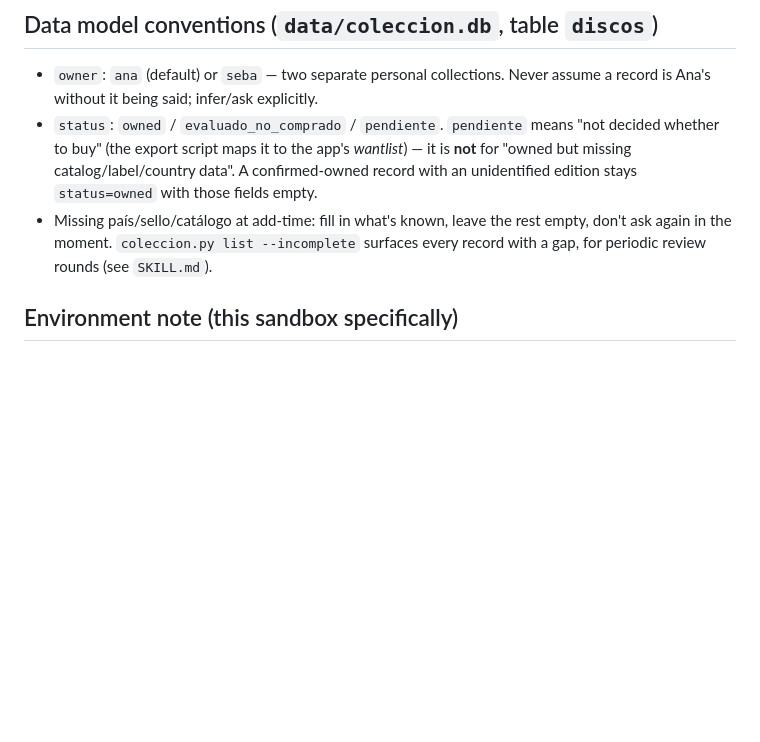
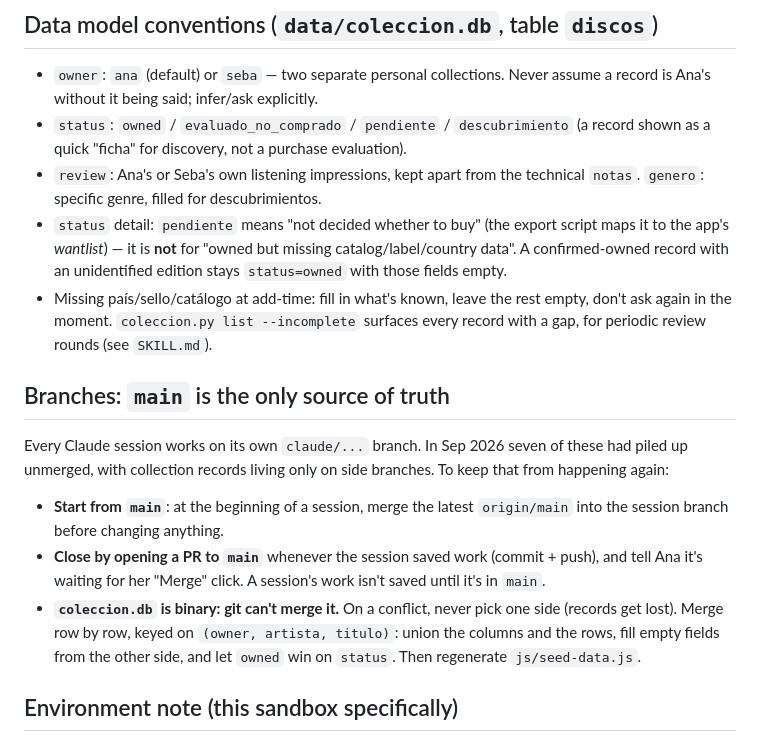
Before and after one commit to rawwwpower/deadwax, a Markdown page: CLAUDE.md, the part around the change. Rendered like a GitHub page; blank space fills up the shorter version.

Commit message:
CLAUDE.md: main is the source of truth, PR per session, row-level DB merges
Co-Authored-By: Claude Opus 5.5 <noreply@anthropic.com>
Claude-Session: https://claude.ai/code/session_014BFwrrdcko6nFQg5YhNi3H

```diff
--- a/CLAUDE.md
+++ b/CLAUDE.md
@@ -50,8 +50,18 @@ No build, lint, or test tooling in this repo: it's a stdlib-only Python CLI plus
 ## Data model conventions (`data/coleccion.db`, table `discos`)
 
 - `owner`: `ana` (default) or `seba` — two separate personal collections. Never assume a record is Ana's without it being said; infer/ask explicitly.
-- `status`: `owned` / `evaluado_no_comprado` / `pendiente`. `pendiente` means "not decided whether to buy" (the export script maps it to the app's *wantlist*) — it is **not** for "owned but missing catalog/label/country data". A confirmed-owned record with an unidentified edition stays `status=owned` with those fields empty.
+- `status`: `owned` / `evaluado_no_comprado` / `pendiente` / `descubrimiento` (a record shown as a quick "ficha" for discovery, not a purchase evaluation).
+- `review`: Ana's or Seba's own listening impressions, kept apart from the technical `notas`. `genero`: specific genre, filled for descubrimientos.
+- `status` detail: `pendiente` means "not decided whether to buy" (the export script maps it to the app's *wantlist*) — it is **not** for "owned but missing catalog/label/country data". A confirmed-owned record with an unidentified edition stays `status=owned` with those fields empty.
 - Missing país/sello/catálogo at add-time: fill in what's known, leave the rest empty, don't ask again in the moment. `coleccion.py list --incomplete` surfaces every record with a gap, for periodic review rounds (see `SKILL.md`).
+
+## Branches: `main` is the only source of truth
+
+Every Claude session works on its own `claude/...` branch. In Sep 2026 seven of these had piled up unmerged, with collection records living only on side branches. To keep that from happening again:
+
+- **Start from `main`**: at the beginning of a session, merge the latest `origin/main` into the session branch before changing anything.
+- **Close by opening a PR to `main`** whenever the session saved work (commit + push), and tell Ana it's waiting for her "Merge" click. A session's work isn't saved until it's in `main`.
+- **`coleccion.db` is binary: git can't merge it.** On a conflict, never pick one side (records get lost). Merge row by row, keyed on `(owner, artista, titulo)`: union the columns and the rows, fill empty fields from the other side, and let `owned` win on `status`. Then regenerate `js/seed-data.js`.
 
 ## Environment note (this sandbox specifically)
 
```
